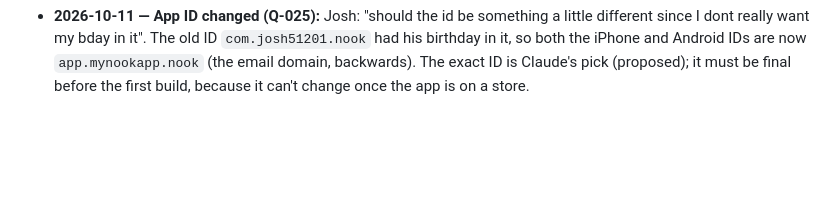
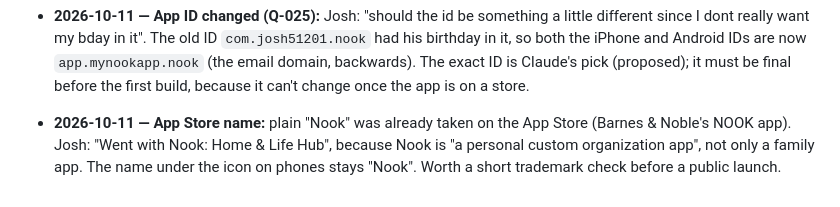
Before and after one commit to Josh51201/nook, a Markdown page: docs/NOOK_DECISION_LOG.md, the part around the change. Rendered like a GitHub page; blank space fills up the shorter version.

Commit message:
Record the App Store name
Co-Authored-By: Claude Sonnet 5.5 <noreply@anthropic.com>

```diff
--- a/docs/NOOK_DECISION_LOG.md
+++ b/docs/NOOK_DECISION_LOG.md
@@ -338,3 +338,4 @@ _Newest at the bottom. Josh's words where possible. Split out of the requirement
 - **2026-10-10 — Sign-in emails go to everyone (Q-023, AUTH-001):** Josh chose `mynookapp.app` (over `nookapp.com.co`, which Claude advised against: looks like a typo, weaker email trust). Verified in Resend, set as Supabase's SMTP sender, and a test code reached a second address. The two code emails were redesigned to match the app (cream and bark, Dusk colors in dark mode, no emoji, one fluid column for any phone width).
 - **2026-10-10 — Deleting your account (AUTH-003, Q-020):** Apple requires in-app deletion. Josh took the recommended answer to all four questions: a Burrow you started with others still in it is handed to another grown-up (deleted only if no one else is in it); gifts you'd tucked are freed up again; kids only you look after go with you, kids another grown-up in their Home can look after stay; and it deletes right away (no 14-day wait). Claude's details (type DELETE to confirm, a preview of exactly what goes, photos cleaned up first, tidy-up of empty Burrows and Homes) are proposed.
 - **2026-10-11 — App ID changed (Q-025):** Josh: "should the id be something a little different since I dont really want my bday in it". The old ID `com.josh51201.nook` had his birthday in it, so both the iPhone and Android IDs are now `app.mynookapp.nook` (the email domain, backwards). The exact ID is Claude's pick (proposed); it must be final before the first build, because it can't change once the app is on a store.
+- **2026-10-11 — App Store name:** plain "Nook" was already taken on the App Store (Barnes & Noble's NOOK app). Josh: "Went with Nook: Home & Life Hub", because Nook is "a personal custom organization app", not only a family app. The name under the icon on phones stays "Nook". Worth a short trademark check before a public launch.
```
